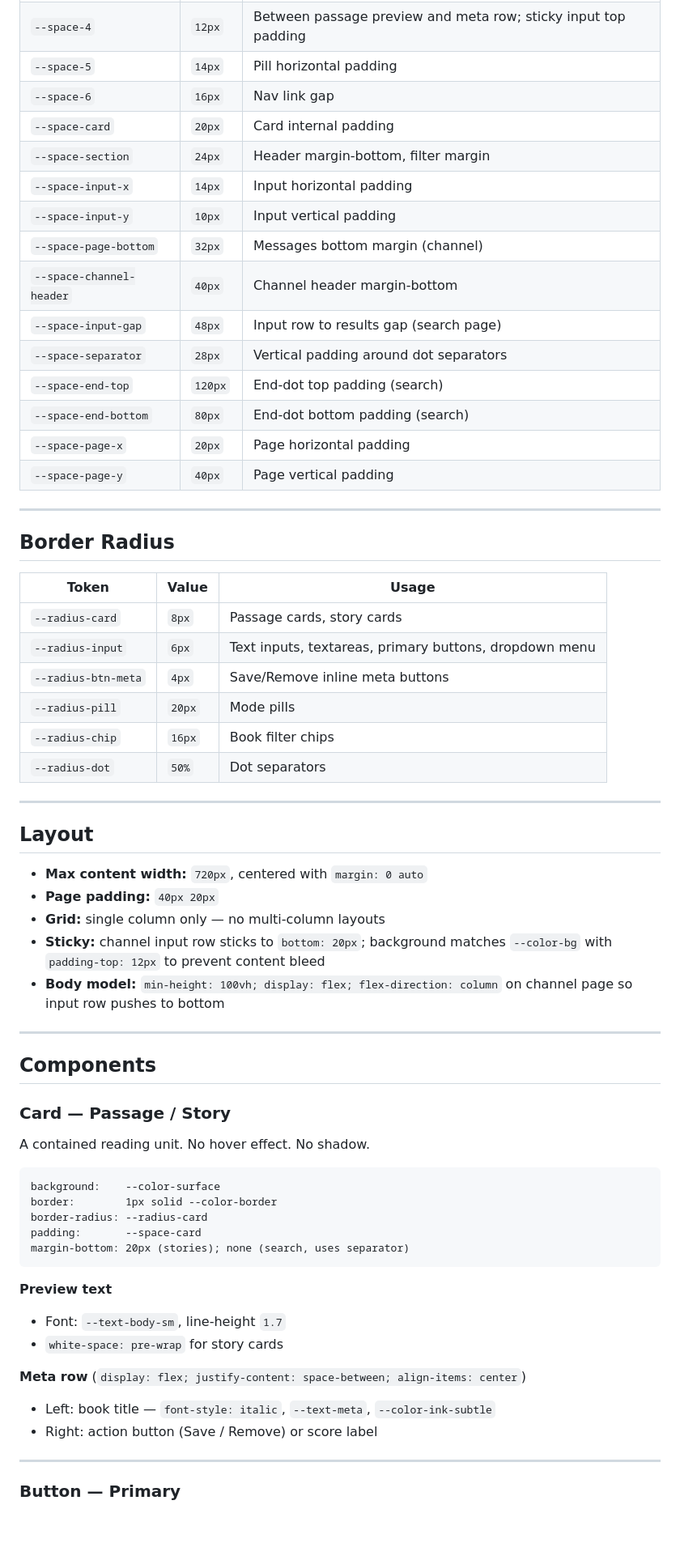
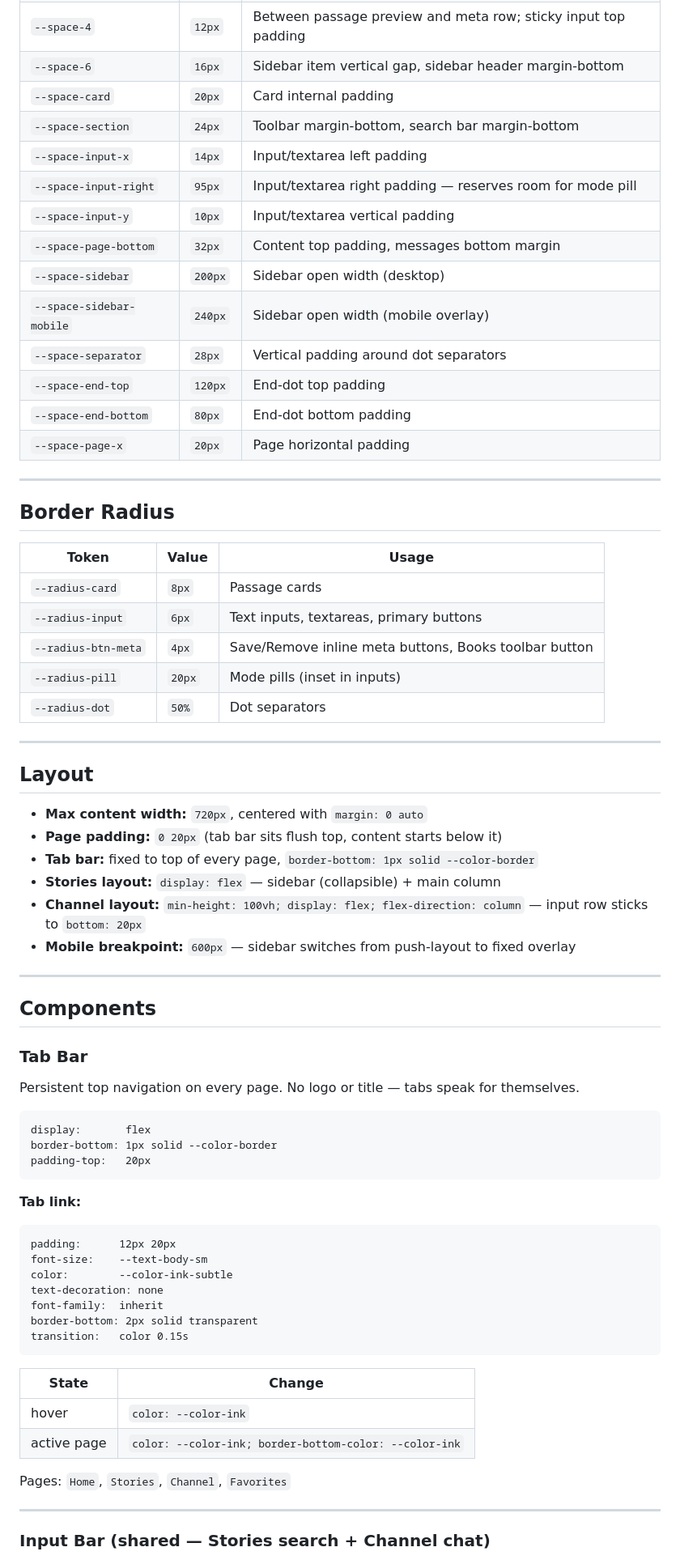
Before and after one commit to davidvolta/passage, a Markdown page: docs/design-system.md, the part around one of its changes. Shown at 81% size. Drawn GitHub-style; blank space fills up the shorter version.

````diff
--- a/docs/design-system.md
+++ b/docs/design-system.md
@@ -66,18 +74,17 @@ All interactive elements use `font-family: inherit` to stay in Georgia.
 | `--space-4` | `12px` | Between passage preview and meta row; sticky input top padding |
-| `--space-5` | `14px` | Pill horizontal padding |
-| `--space-6` | `16px` | Nav link gap |
+| `--space-6` | `16px` | Sidebar item vertical gap, sidebar header margin-bottom |
 | `--space-card` | `20px` | Card internal padding |
-| `--space-section` | `24px` | Header margin-bottom, filter margin |
-| `--space-input-x` | `14px` | Input horizontal padding |
-| `--space-input-y` | `10px` | Input vertical padding |
-| `--space-page-bottom` | `32px` | Messages bottom margin (channel) |
-| `--space-channel-header` | `40px` | Channel header margin-bottom |
-| `--space-input-gap` | `48px` | Input row to results gap (search page) |
+| `--space-section` | `24px` | Toolbar margin-bottom, search bar margin-bottom |
+| `--space-input-x` | `14px` | Input/textarea left padding |
+| `--space-input-right` | `95px` | Input/textarea right padding — reserves room for mode pill |
+| `--space-input-y` | `10px` | Input/textarea vertical padding |
+| `--space-page-bottom` | `32px` | Content top padding, messages bottom margin |
+| `--space-sidebar` | `200px` | Sidebar open width (desktop) |
+| `--space-sidebar-mobile` | `240px` | Sidebar open width (mobile overlay) |
 | `--space-separator` | `28px` | Vertical padding around dot separators |
-| `--space-end-top` | `120px` | End-dot top padding (search) |
-| `--space-end-bottom` | `80px` | End-dot bottom padding (search) |
+| `--space-end-top` | `120px` | End-dot top padding |
+| `--space-end-bottom` | `80px` | End-dot bottom padding |
 | `--space-page-x` | `20px` | Page horizontal padding |
-| `--space-page-y` | `40px` | Page vertical padding |
 
 ---
 
@@ -85,11 +92,10 @@ All interactive elements use `font-family: inherit` to stay in Georgia.
 
 | Token | Value | Usage |
 |---|---|---|
-| `--radius-card` | `8px` | Passage cards, story cards |
-| `--radius-input` | `6px` | Text inputs, textareas, primary buttons, dropdown menu |
-| `--radius-btn-meta` | `4px` | Save/Remove inline meta buttons |
-| `--radius-pill` | `20px` | Mode pills |
-| `--radius-chip` | `16px` | Book filter chips |
+| `--radius-card` | `8px` | Passage cards |
+| `--radius-input` | `6px` | Text inputs, textareas, primary buttons |
+| `--radius-btn-meta` | `4px` | Save/Remove inline meta buttons, Books toolbar button |
+| `--radius-pill` | `20px` | Mode pills (inset in inputs) |
 | `--radius-dot` | `50%` | Dot separators |
 
 ---
@@ -97,36 +103,45 @@ All interactive elements use `font-family: inherit` to stay in Georgia.
 ## Layout
 
 - **Max content width:** `720px`, centered with `margin: 0 auto`
-- **Page padding:** `40px 20px`
-- **Grid:** single column only — no multi-column layouts
-- **Sticky:** channel input row sticks to `bottom: 20px`; background matches `--color-bg` with `padding-top: 12px` to prevent content bleed
-- **Body model:** `min-height: 100vh; display: flex; flex-direction: column` on channel page so input row pushes to bottom
+- **Page padding:** `0 20px` (tab bar sits flush top, content starts below it)
+- **Tab bar:** fixed to top of every page, `border-bottom: 1px solid --color-border`
+- **Stories layout:** `display: flex` — sidebar (collapsible) + main column
+- **Channel layout:** `min-height: 100vh; display: flex; flex-direction: column` — input row sticks to `bottom: 20px`
+- **Mobile breakpoint:** `600px` — sidebar switches from push-layout to fixed overlay
 
 ---
 
 ## Components
 
-### Card — Passage / Story
+### Tab Bar
 
-A contained reading unit. No hover effect. No shadow.
+Persistent top navigation on every page. No logo or title — tabs speak for themselves.
 
 ```
-background:    --color-surface
-border:        1px solid --color-border
-border-radius: --radius-card
-padding:       --space-card
-margin-bottom: 20px (stories); none (search, uses separator)
+display:       flex
+border-bottom: 1px solid --color-border
+padding-top:   20px
 ```
 
-**Preview text**
-- Font: `--text-body-sm`, line-height `1.7`
-- `white-space: pre-wrap` for story cards
+**Tab link:**
+```
+padding:      12px 20px
+font-size:    --text-body-sm
+color:        --color-ink-subtle
+text-decoration: none
+font-family:  inherit
+border-bottom: 2px solid transparent
+transition:   color 0.15s
+```
 
-**Meta row** (`display: flex; justify-content: space-between; align-items: center`)
-- Left: book title — `font-style: italic`, `--text-meta`, `--color-ink-subtle`
-- Right: action button (Save / Remove) or score label
+| State | Change |
+|---|---|
+| hover | `color: --color-ink` |
+| active page | `color: --color-ink; border-bottom-color: --color-ink` |
+
+Pages: `Home`, `Stories`, `Channel`, `Favorites`
 
 ---
 
-### Button — Primary
+### Input Bar (shared — Stories search + Channel chat)
 
````
Also changed, not shown: other parts of docs/design-system.md (+219 -253 lines).
